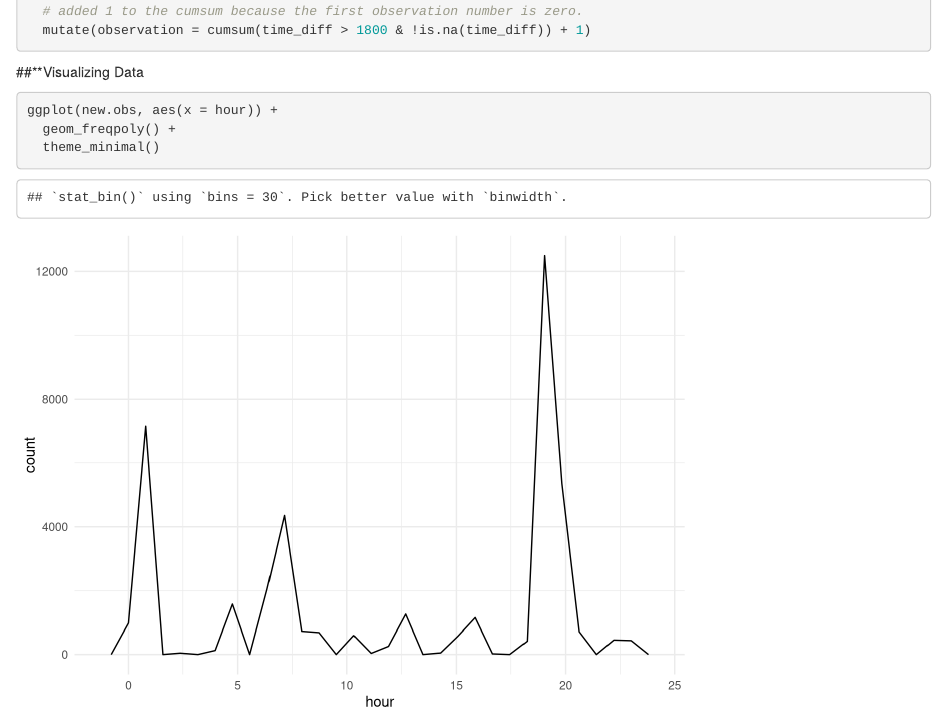
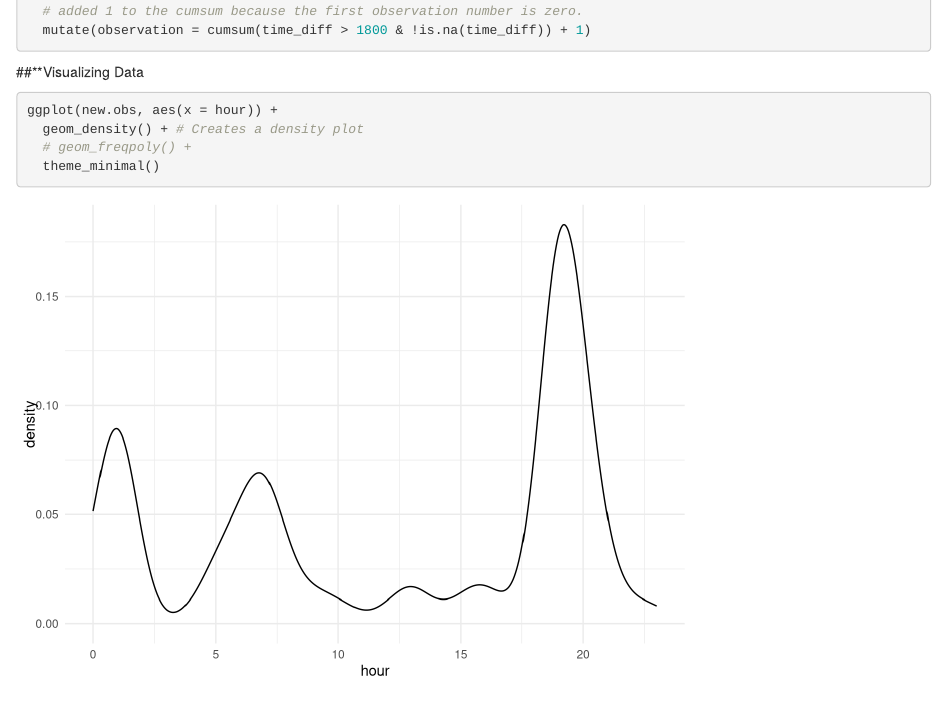
Before and after one commit to KassieMcC/biology.hons.elk.project, an R Markdown document (R/02. New Elk Observations/elk.data.02.Rmd): the page in a window 1100 px wide, from 890 px down. Rendered offline with R 4.5, knitr and Pandoc, with nearby package versions.

Commit message:
switch plot to density plot

````diff
--- a/R/02. New Elk Observations/elk.data.02.Rmd
+++ b/R/02. New Elk Observations/elk.data.02.Rmd
@@ -38,6 +38,7 @@ new.obs <- data.02 %>%
 ##**Visualizing Data
 ```{r}
 ggplot(new.obs, aes(x = hour)) +
-  geom_freqpoly() +
+  geom_density() + # Creates a density plot
+  # geom_freqpoly() +
   theme_minimal()
 ```
````
